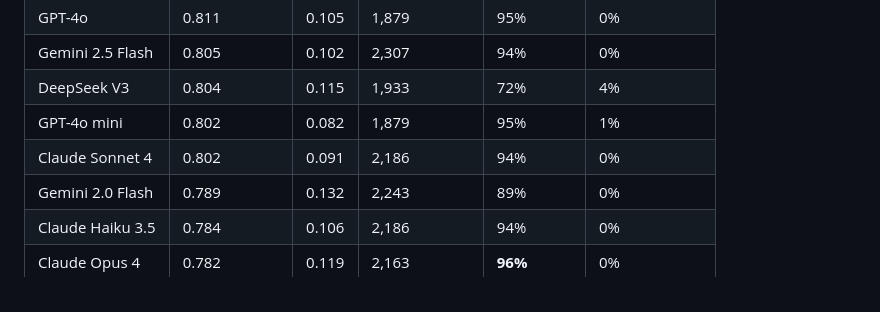
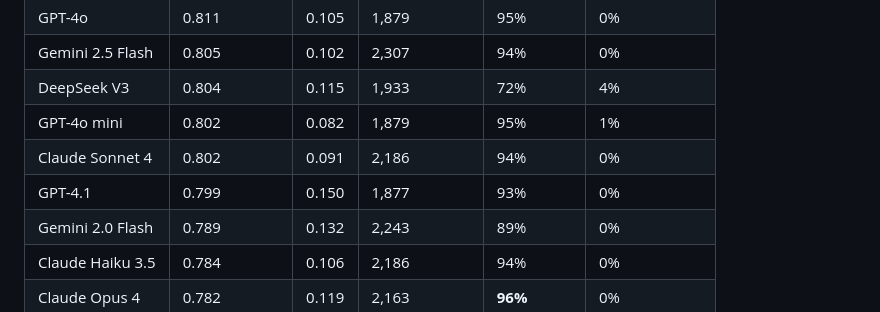
Before and after one commit to jeffcampbell/rhyme, a Markdown page: README.md, the part around the change. Rendered like a GitHub page.

Commit message:
Add GPT-4.1 to benchmark results
Co-Authored-By: Claude Opus 4.6 (1M context) <noreply@anthropic.com>

```diff
--- a/README.md
+++ b/README.md
@@ -18,6 +18,7 @@ Rhyme measures whether a model can tell the difference.
 | DeepSeek V3 | 0.804 | 0.115 | 1,933 | 72% | 4% |
 | GPT-4o mini | 0.802 | 0.082 | 1,879 | 95% | 1% |
 | Claude Sonnet 4 | 0.802 | 0.091 | 2,186 | 94% | 0% |
+| GPT-4.1 | 0.799 | 0.150 | 1,877 | 93% | 0% |
 | Gemini 2.0 Flash | 0.789 | 0.132 | 2,243 | 89% | 0% |
 | Claude Haiku 3.5 | 0.784 | 0.106 | 2,186 | 94% | 0% |
 | Claude Opus 4 | 0.782 | 0.119 | 2,163 | **96%** | 0% |
```
